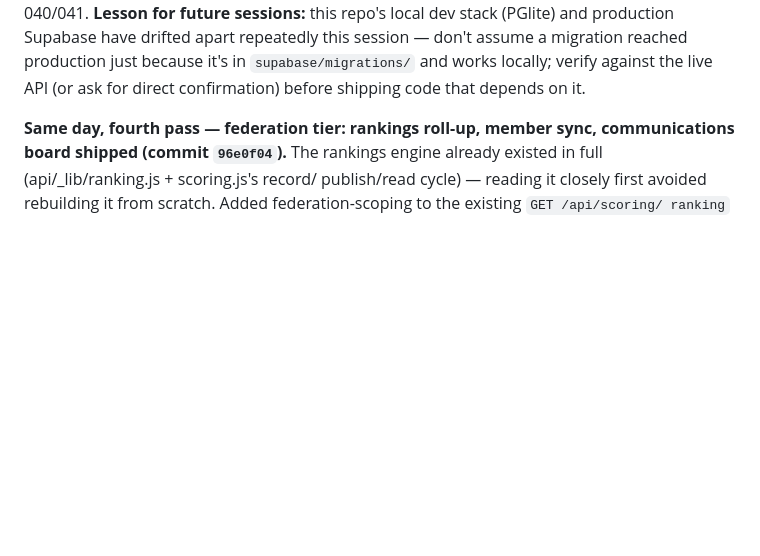
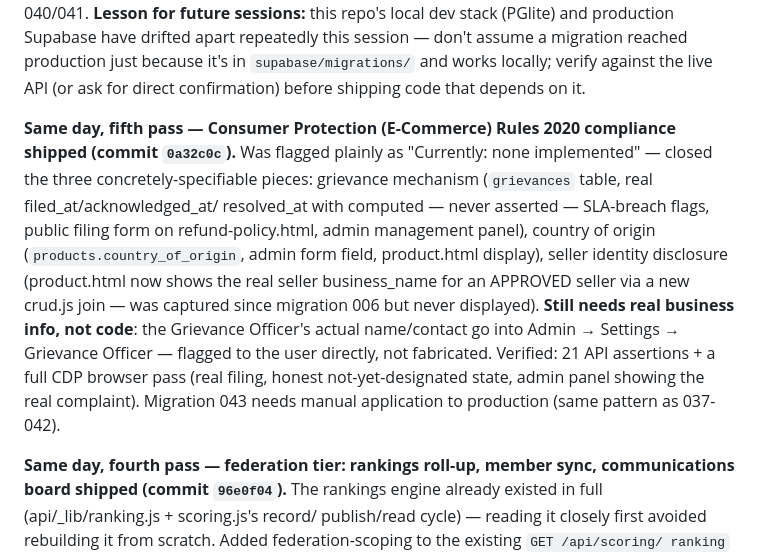
Before and after one commit to connectarcheryservices-art/Archery, a Markdown page: docs/PLAN.md, the part around the change. Drawn GitHub-style; blank space fills up the shorter version.

Commit message:
docs: record Consumer Protection Rules 2020 compliance ship
Co-Authored-By: Claude Sonnet 5 <noreply@anthropic.com>

```diff
--- a/docs/PLAN.md
+++ b/docs/PLAN.md
@@ -81,6 +81,23 @@ apart repeatedly this session — don't assume a migration reached
 production just because it's in `supabase/migrations/` and works locally;
 verify against the live API (or ask for direct confirmation) before
 shipping code that depends on it.
+
+**Same day, fifth pass — Consumer Protection (E-Commerce) Rules 2020
+compliance shipped (commit `0a32c0c`).** Was flagged plainly as "Currently:
+none implemented" — closed the three concretely-specifiable pieces:
+grievance mechanism (`grievances` table, real filed_at/acknowledged_at/
+resolved_at with computed — never asserted — SLA-breach flags, public
+filing form on refund-policy.html, admin management panel), country of
+origin (`products.country_of_origin`, admin form field, product.html
+display), seller identity disclosure (product.html now shows the real
+seller business_name for an APPROVED seller via a new crud.js join — was
+captured since migration 006 but never displayed). **Still needs real
+business info, not code**: the Grievance Officer's actual name/contact go
+into Admin → Settings → Grievance Officer — flagged to the user directly,
+not fabricated. Verified: 21 API assertions + a full CDP browser pass
+(real filing, honest not-yet-designated state, admin panel showing the
+real complaint). Migration 043 needs manual application to production
+(same pattern as 037-042).
 
 **Same day, fourth pass — federation tier: rankings roll-up, member sync,
 communications board shipped (commit `96e0f04`).** The rankings engine
```
